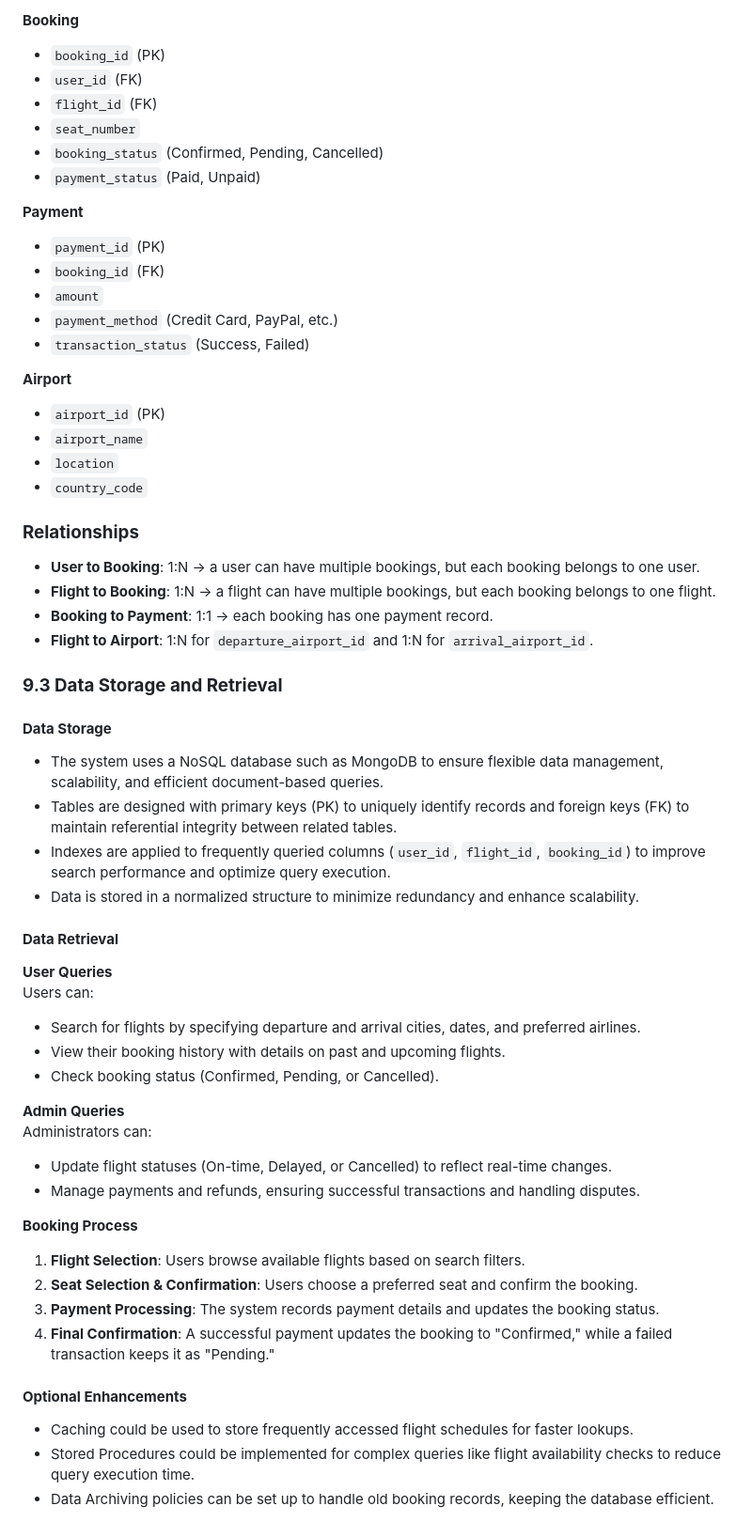
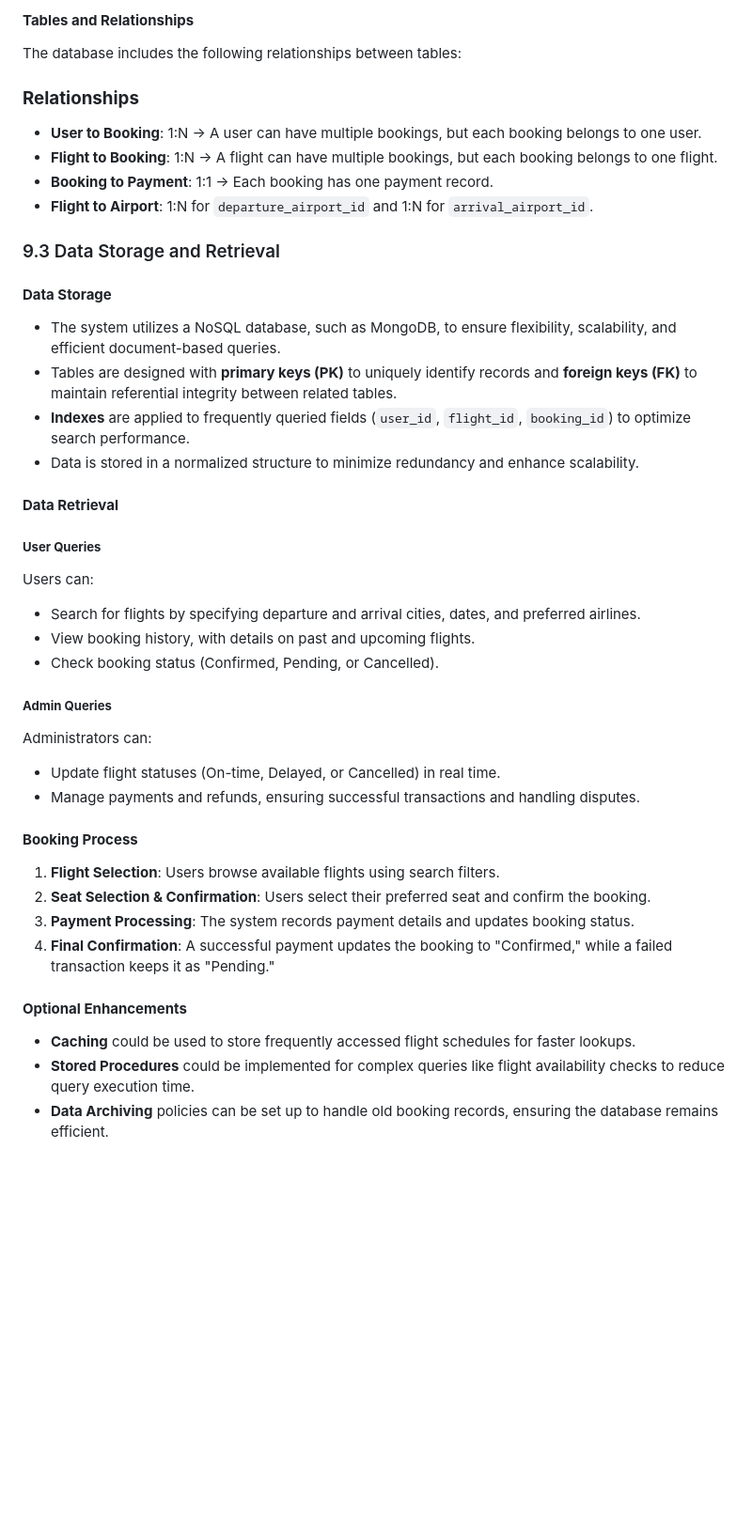
Before and after one commit to hannamaeastano/airline-booking-system, a Markdown page: Technical-specifications-document.md, the part around the change printed below. Shown: that part at 94% size. Rendered like a GitHub page; blank space fills up the shorter version.

```diff
--- a/Technical-specifications-document.md
+++ b/Technical-specifications-document.md
@@ -234,56 +261,40 @@ The database consists of the following tables:
-**Booking**
-- `booking_id` (PK)
-- `user_id` (FK)
-- `flight_id` (FK)
-- `seat_number`
-- `booking_status` (Confirmed, Pending, Cancelled)
-- `payment_status` (Paid, Unpaid)
-
-**Payment**
-- `payment_id` (PK)
-- `booking_id` (FK)
-- `amount`
-- `payment_method` (Credit Card, PayPal, etc.)
-- `transaction_status` (Success, Failed)
-
-**Airport**
-- `airport_id` (PK)
-- `airport_name`
-- `location`
-- `country_code`
+#### **Tables and Relationships**
+The database includes the following relationships between tables:
 
 ### **Relationships**
-- **User to Booking**: 1:N → a user can have multiple bookings, but each booking belongs to one user.
-- **Flight to Booking**: 1:N → a flight can have multiple bookings, but each booking belongs to one flight.
-- **Booking to Payment**: 1:1 → each booking has one payment record.
+- **User to Booking**: 1:N → A user can have multiple bookings, but each booking belongs to one user.
+- **Flight to Booking**: 1:N → A flight can have multiple bookings, but each booking belongs to one flight.
+- **Booking to Payment**: 1:1 → Each booking has one payment record.
 - **Flight to Airport**: 1:N for `departure_airport_id` and 1:N for `arrival_airport_id`.
 
-### **9.3 Data Storage and Retrieval**
+### 9.3 Data Storage and Retrieval
+
 #### **Data Storage**
-- The system uses a NoSQL database such as MongoDB to ensure flexible data management, scalability, and efficient document-based queries.
-- Tables are designed with primary keys (PK) to uniquely identify records and foreign keys (FK) to maintain referential integrity between related tables.
-- Indexes are applied to frequently queried columns (`user_id`, `flight_id`, `booking_id`) to improve search performance and optimize query execution.
+- The system utilizes a NoSQL database, such as MongoDB, to ensure flexibility, scalability, and efficient document-based queries.
+- Tables are designed with **primary keys (PK)** to uniquely identify records and **foreign keys (FK)** to maintain referential integrity between related tables.
+- **Indexes** are applied to frequently queried fields (`user_id`, `flight_id`, `booking_id`) to optimize search performance.
 - Data is stored in a normalized structure to minimize redundancy and enhance scalability.
 
 #### **Data Retrieval**
-**User Queries**
+
+##### **User Queries**
 Users can:
 - Search for flights by specifying departure and arrival cities, dates, and preferred airlines.
-- View their booking history with details on past and upcoming flights.
+- View booking history, with details on past and upcoming flights.
 - Check booking status (Confirmed, Pending, or Cancelled).
 
-**Admin Queries**
+##### **Admin Queries**
 Administrators can:
-- Update flight statuses (On-time, Delayed, or Cancelled) to reflect real-time changes.
+- Update flight statuses (On-time, Delayed, or Cancelled) in real time.
 - Manage payments and refunds, ensuring successful transactions and handling disputes.
 
-**Booking Process**
-1. **Flight Selection**: Users browse available flights based on search filters.
-2. **Seat Selection & Confirmation**: Users choose a preferred seat and confirm the booking.
-3. **Payment Processing**: The system records payment details and updates the booking status.
+#### **Booking Process**
+1. **Flight Selection**: Users browse available flights using search filters.
+2. **Seat Selection & Confirmation**: Users select their preferred seat and confirm the booking.
+3. **Payment Processing**: The system records payment details and updates booking status.
 4. **Final Confirmation**: A successful payment updates the booking to "Confirmed," while a failed transaction keeps it as "Pending."
 
 #### **Optional Enhancements**
-- Caching could be used to store frequently accessed flight schedules for faster lookups.
-- Stored Procedures could be implemented for complex queries like flight availability checks to reduce query execution time.
-- Data Archiving policies can be set up to handle old booking records, keeping the database efficient.
+- **Caching** could be used to store frequently accessed flight schedules for faster lookups.
+- **Stored Procedures** could be implemented for complex queries like flight availability checks to reduce query execution time.
+- **Data Archiving** policies can be set up to handle old booking records, ensuring the database remains efficient.
```
Also changed, not shown: other parts of Technical-specifications-document.md (+142 -115 lines).
